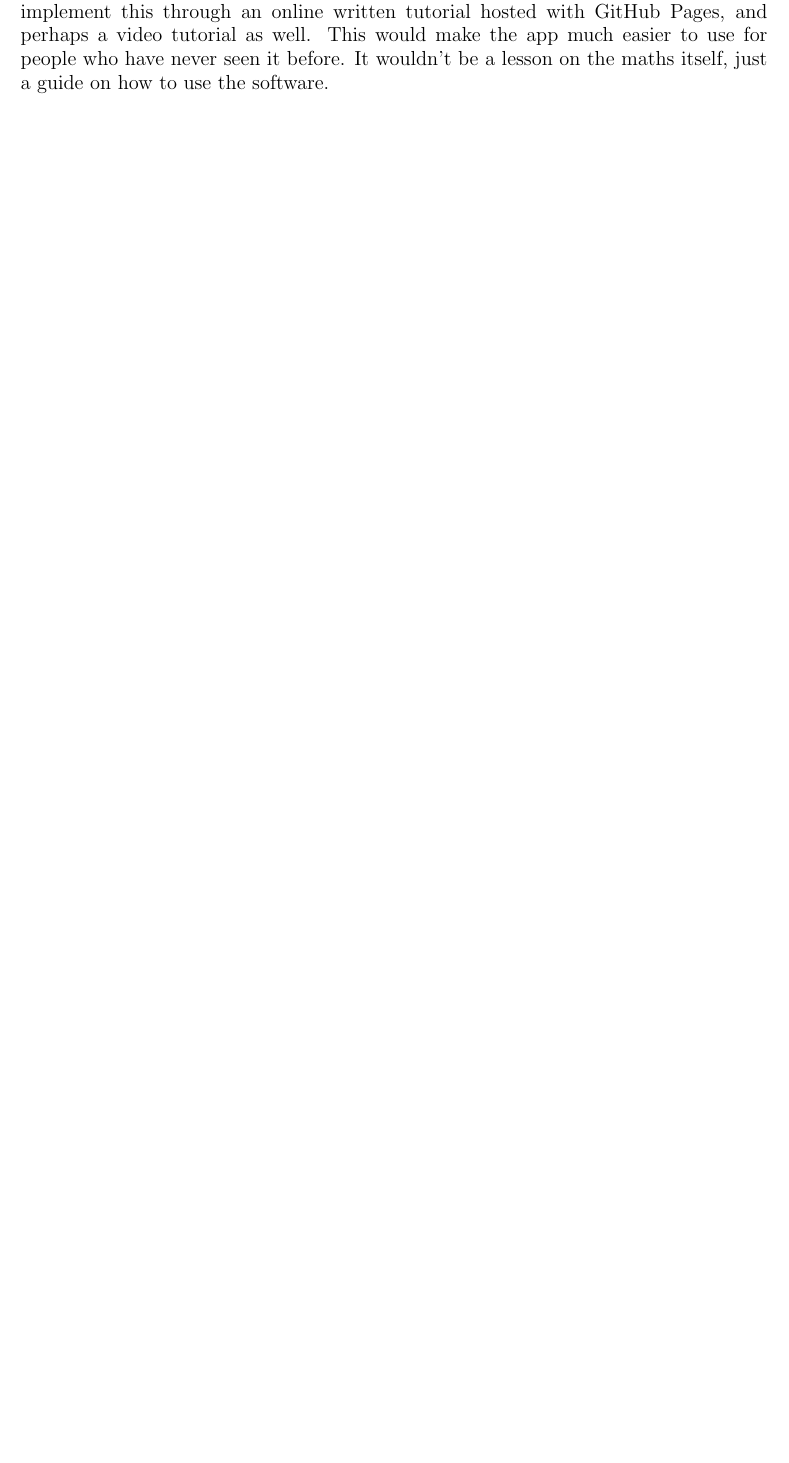
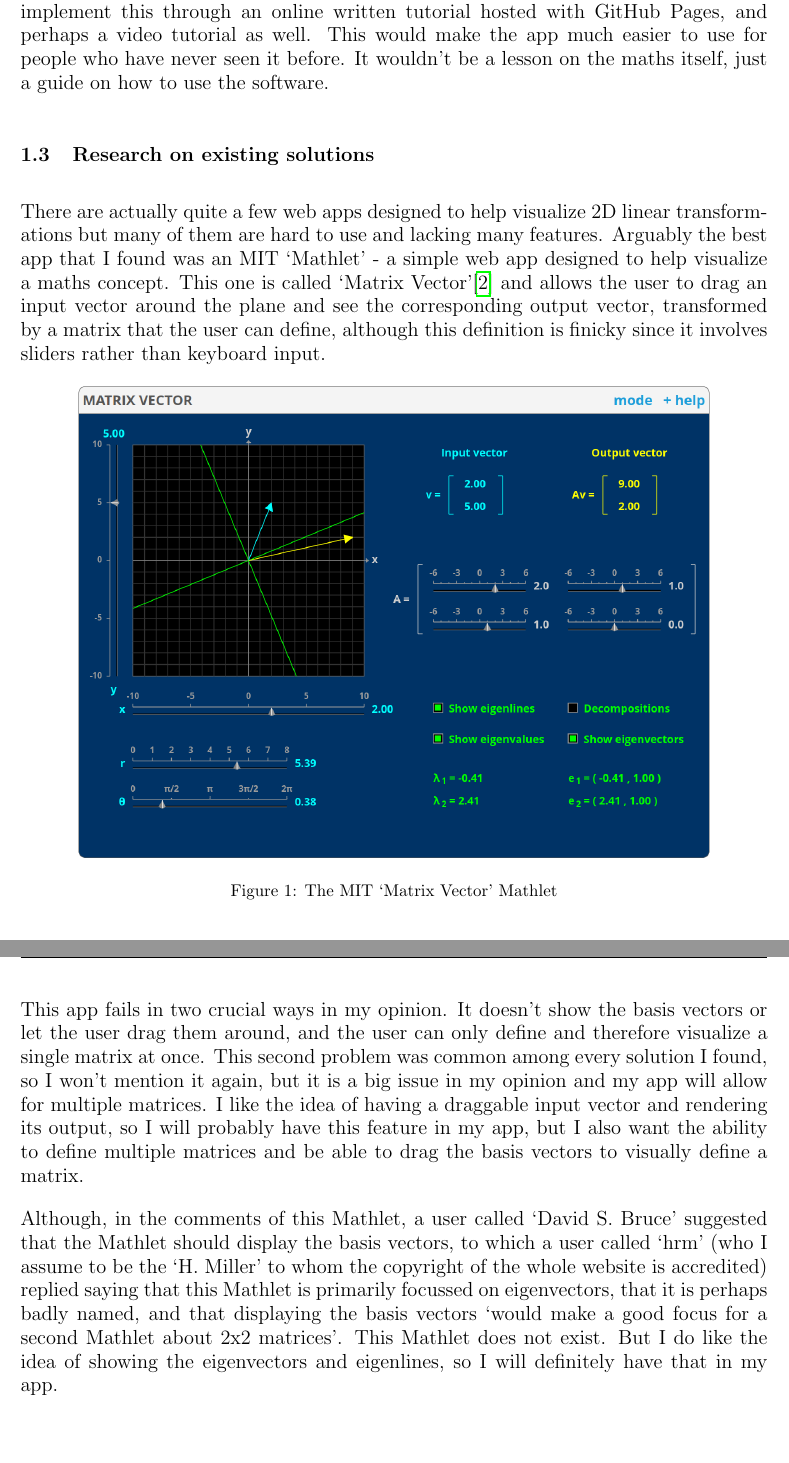
Before and after one commit to DoctorDalek1963/lintrans, a LaTeX document (main.tex, which reads sections/analysis.tex): part of page 5 of 6 before the commit and two parts of pages 5 and 6 of 7 after it, the two joined at a grey line, cut so that both start at the same text, the shorter picture padded with empty space. Compiled offline with pdfLaTeX.

Commit message:
Add paragraphs on MIT Mathlet

```diff
--- a/main.tex
+++ b/main.tex
@@ -3,6 +3,9 @@
 \usepackage[UKenglish]{babel}  % UK writing style
 \usepackage[a4paper, total={155mm, 245mm}]{geometry}  % Good margins
 \usepackage{csquotes}  % Context-sensitive quotes
+
+\usepackage{graphicx}
+\graphicspath{{./images/}}
 
 % This just allows for a nice bibliography
 \usepackage[backend=biber]{biblatex}
--- a/sections/analysis.tex
+++ b/sections/analysis.tex
@@ -32,4 +32,19 @@ My stakeholders agreed that being able to see incremental animation - where, for
 
 They also agreed that a tutorial on using the software would be useful, so I plan to implement this through an online written tutorial hosted with GitHub Pages, and perhaps a video tutorial as well. This would make the app much easier to use for people who have never seen it before. It wouldn't be a lesson on the maths itself, just a guide on how to use the software.
 
+\subsection{Research on existing solutions}
+
+There are actually quite a few web apps designed to help visualize 2D linear transformations but many of them are hard to use and lacking many features. Arguably the best app that I found was an MIT \enquote{Mathlet} - a simple web app designed to help visualize a maths concept. This one is called \enquote{Matrix Vector}\cite{mit-mathlet-matrix-vector} and allows the user to drag an input vector around the plane and see the corresponding output vector, transformed by a matrix that the user can define, although this definition is finicky since it involves sliders rather than keyboard input.
+
+\begin{figure}[h]
+\centering
+\includegraphics[width=0.85\linewidth]{mit-mathlet-matrix-vector}
+\caption{The MIT \enquote{Matrix Vector} Mathlet}
+\label{fig:mit-mathlet-matrix-vector}
+\end{figure}
+
+This app fails in two crucial ways in my opinion. It doesn't show the basis vectors or let the user drag them around, and the user can only define and therefore visualize a single matrix at once. This second problem was common among every solution I found, so I won't mention it again, but it is a big issue in my opinion and my app will allow for multiple matrices. I like the idea of having a draggable input vector and rendering its output, so I will probably have this feature in my app, but I also want the ability to define multiple matrices and be able to drag the basis vectors to visually define a matrix.
+
+Although, in the comments of this Mathlet, a user called \enquote{David~S.~Bruce} suggested that the Mathlet should display the basis vectors, to which a user called \enquote{hrm} (who I assume to be the \enquote{H.~Miller} to whom the copyright of the whole website is accredited) replied saying that this Mathlet is primarily focussed on eigenvectors, that it is perhaps badly named, and that displaying the basis vectors \enquote{would make a good focus for a second Mathlet about 2x2 matrices}. This Mathlet does not exist. But I do like the idea of showing the eigenvectors and eigenlines, so I will definitely have that in my app.
+
 \end{document}
```
Also changed, not shown: references.bib (+8 -0 lines), images/mit-mathlet-matrix-vector.png (added).
